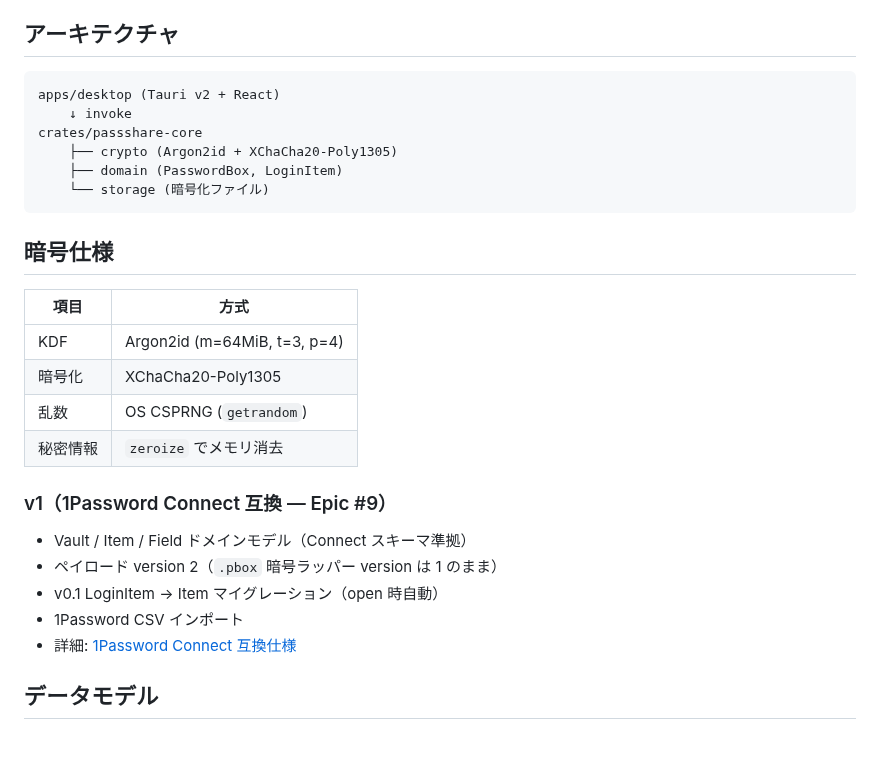
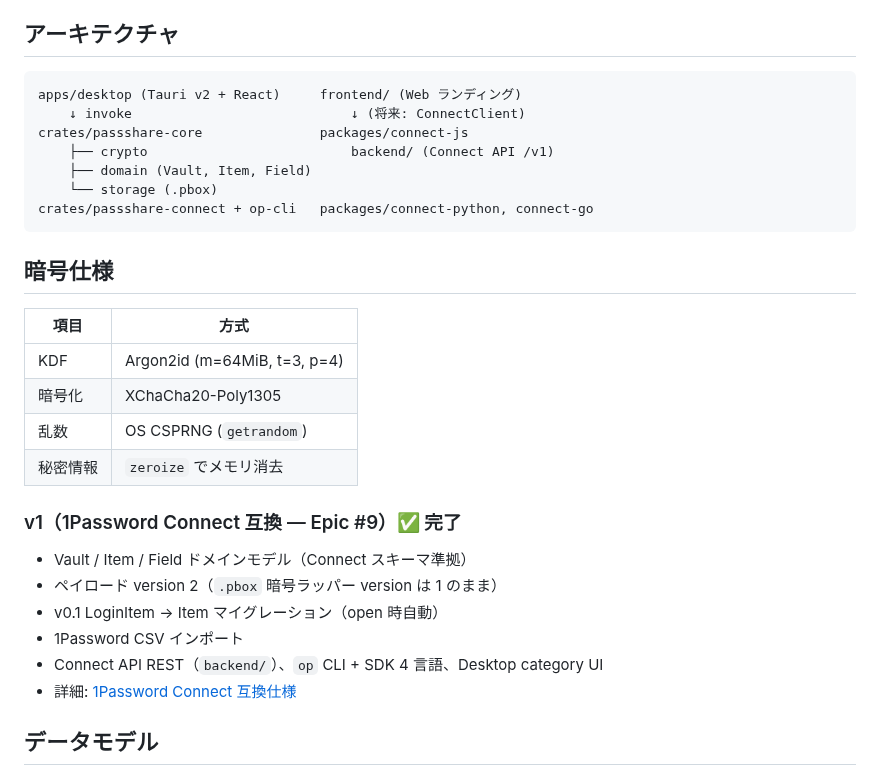
Before and after one commit to AutoDevJapan/PassShare, a Markdown page: documents/spec/feature-passshare-mvp.md, the part around the change. Rendered like a GitHub page; blank space fills up the shorter version.

````diff
--- a/documents/spec/feature-passshare-mvp.md
+++ b/documents/spec/feature-passshare-mvp.md
@@ -36,12 +36,13 @@ PassShare は非 IT エンジニア向けのパスワードマネージャー。
 ## アーキテクチャ
 
 ```
-apps/desktop (Tauri v2 + React)
-    ↓ invoke
-crates/passshare-core
-    ├── crypto (Argon2id + XChaCha20-Poly1305)
-    ├── domain (PasswordBox, LoginItem)
-    └── storage (暗号化ファイル)
+apps/desktop (Tauri v2 + React)     frontend/ (Web ランディング)
+    ↓ invoke                            ↓ (将来: ConnectClient)
+crates/passshare-core               packages/connect-js
+    ├── crypto                          backend/ (Connect API /v1)
+    ├── domain (Vault, Item, Field)
+    └── storage (.pbox)
+crates/passshare-connect + op-cli   packages/connect-python, connect-go
 ```
 
 ## 暗号仕様
@@ -53,12 +54,13 @@ crates/passshare-core
 | 乱数 | OS CSPRNG (`getrandom`) |
 | 秘密情報 | `zeroize` でメモリ消去 |
 
-### v1（1Password Connect 互換 — Epic #9）
+### v1（1Password Connect 互換 — Epic #9）✅ 完了
 
 - Vault / Item / Field ドメインモデル（Connect スキーマ準拠）
 - ペイロード version 2（`.pbox` 暗号ラッパー version は 1 のまま）
 - v0.1 LoginItem → Item マイグレーション（open 時自動）
 - 1Password CSV インポート
+- Connect API REST（`backend/`）、`op` CLI + SDK 4 言語、Desktop category UI
 - 詳細: [1Password Connect 互換仕様](./1password-connect-compatibility.md)
 
 ## データモデル
````
Also changed, not shown: documents/adr/002-1password-connect-compatibility.md (+1 -1 lines), documents/spec/1password-connect-compatibility.md (+26 -0 lines).
